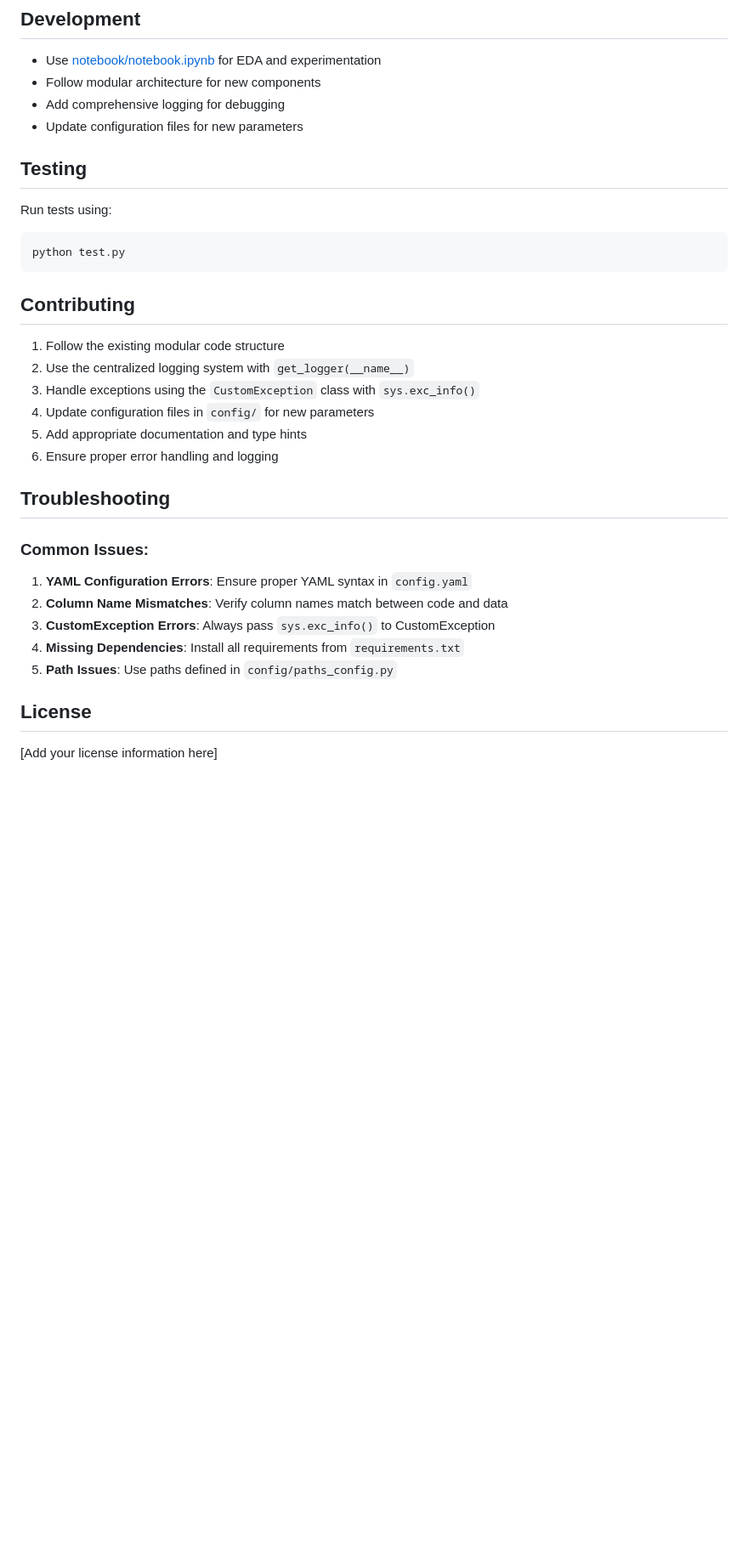
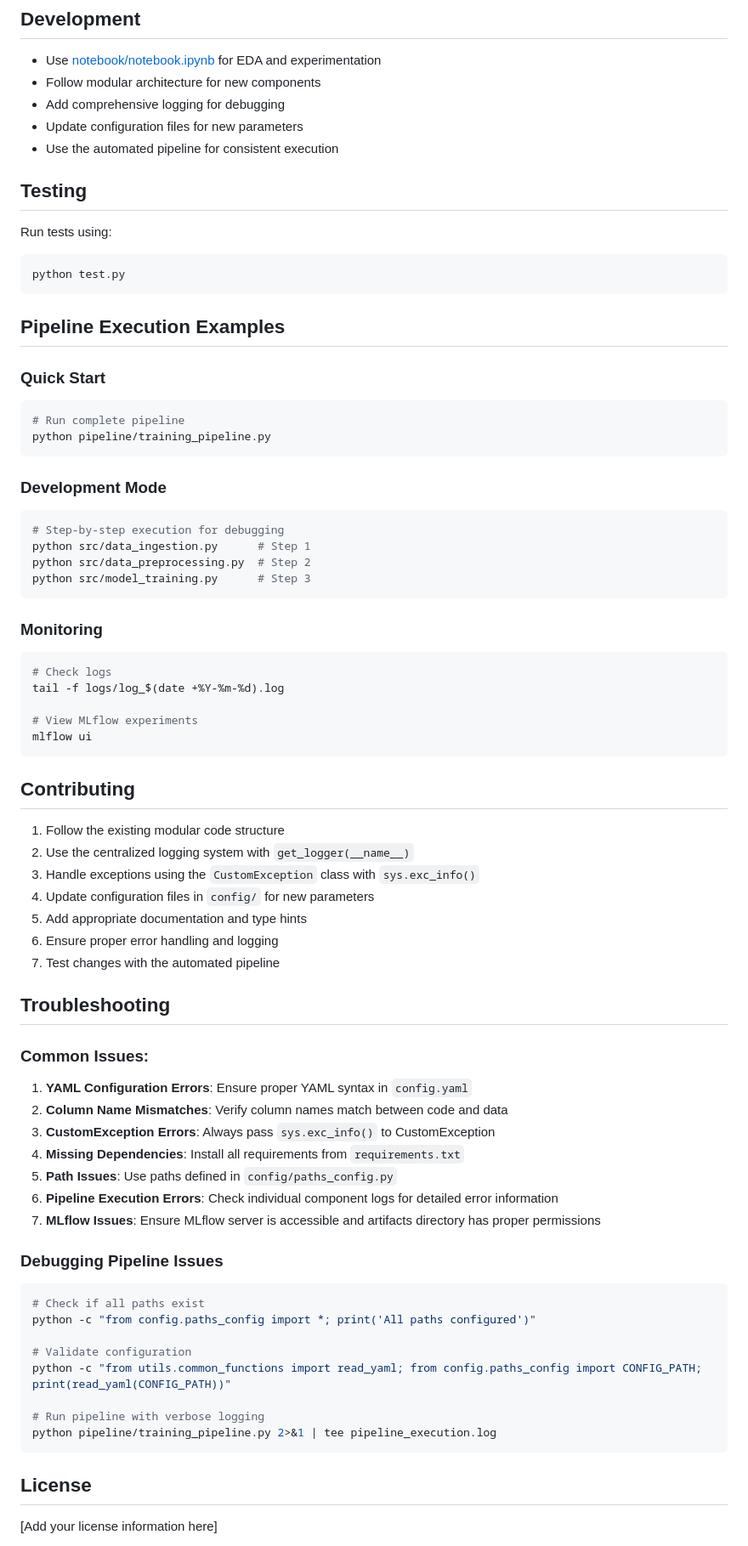
Before and after one commit to laavanjan/Hotel_Reservation_Prediction_MLOps, a Markdown page: Readme.md, the part around one of its changes. Shown at 85% size. Rendered like a GitHub page; blank space fills up the shorter version.

````diff
--- a/Readme.md
+++ b/Readme.md
@@ -236,12 +321,38 @@ The project includes a comprehensive `.gitignore` that excludes:
 - Follow modular architecture for new components
 - Add comprehensive logging for debugging
 - Update configuration files for new parameters
+- Use the automated pipeline for consistent execution
 
 ## Testing
 
 Run tests using:
 ```bash
 python test.py
+```
+
+## Pipeline Execution Examples
+
+### Quick Start
+```bash
+# Run complete pipeline
+python pipeline/training_pipeline.py
+```
+
+### Development Mode
+```python
+# Step-by-step execution for debugging
+python src/data_ingestion.py      # Step 1
+python src/data_preprocessing.py  # Step 2
+python src/model_training.py      # Step 3
+```
+
+### Monitoring
+```bash
+# Check logs
+tail -f logs/log_$(date +%Y-%m-%d).log
+
+# View MLflow experiments
+mlflow ui
 ```
 
 ## Contributing
@@ -252,6 +363,7 @@ python test.py
 4. Update configuration files in `config/` for new parameters
 5. Add appropriate documentation and type hints
 6. Ensure proper error handling and logging
+7. Test changes with the automated pipeline
 
 ## Troubleshooting
 
@@ -262,6 +374,20 @@ python test.py
 3. **CustomException Errors**: Always pass `sys.exc_info()` to CustomException
 4. **Missing Dependencies**: Install all requirements from `requirements.txt`
 5. **Path Issues**: Use paths defined in `config/paths_config.py`
+6. **Pipeline Execution Errors**: Check individual component logs for detailed error information
+7. **MLflow Issues**: Ensure MLflow server is accessible and artifacts directory has proper permissions
+
+### Debugging Pipeline Issues
+```bash
+# Check if all paths exist
+python -c "from config.paths_config import *; print('All paths configured')"
+
+# Validate configuration
+python -c "from utils.common_functions import read_yaml; from config.paths_config import CONFIG_PATH; print(read_yaml(CONFIG_PATH))"
+
+# Run pipeline with verbose logging
+python pipeline/training_pipeline.py 2>&1 | tee pipeline_execution.log
+```
 
 ## License
 
````
Also changed, not shown: other parts of Readme.md (+99 -10 lines).
